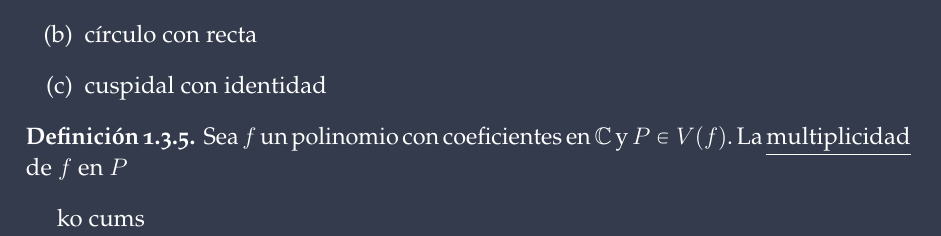
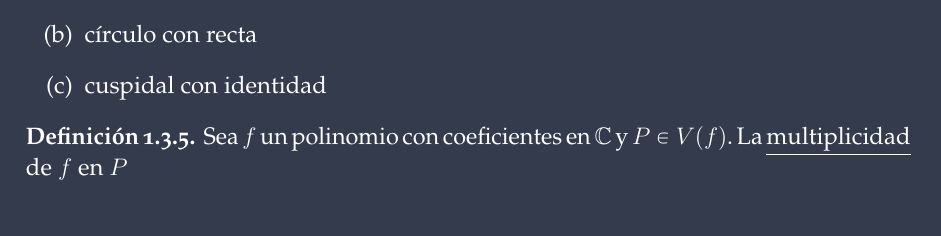
Before and after one commit to irojasr/Ellipticc, a LaTeX book (ZahlenTheorieMaster.tex): part of page 9 of 13, cut so that both start at the same text, the shorter picture padded with empty space. Compiled offline with pdfLaTeX.

Commit message:
Ahora con gitignore
gg cummings

```diff
--- a/ZahlenTheorieMaster.tex
+++ b/ZahlenTheorieMaster.tex
@@ -218,7 +218,7 @@ Rápidamente para poder simplificar la notación introducimos los conceptos de v
   Sea $f$ un polinomio con coeficientes en $\bC$ y $P\in V(f)$. La \term{multiplicidad} de $f$ en $P$
 \end{Def}
 
-ko cums
+
 %%%%%%%%%%%% Contents end %%%%%%%%%%%%%%%%
 \ifx\nextra\undefined
 \printindex
```
Also changed, not shown: ZahlenTheorieMaster.pdf, 1 other file.
